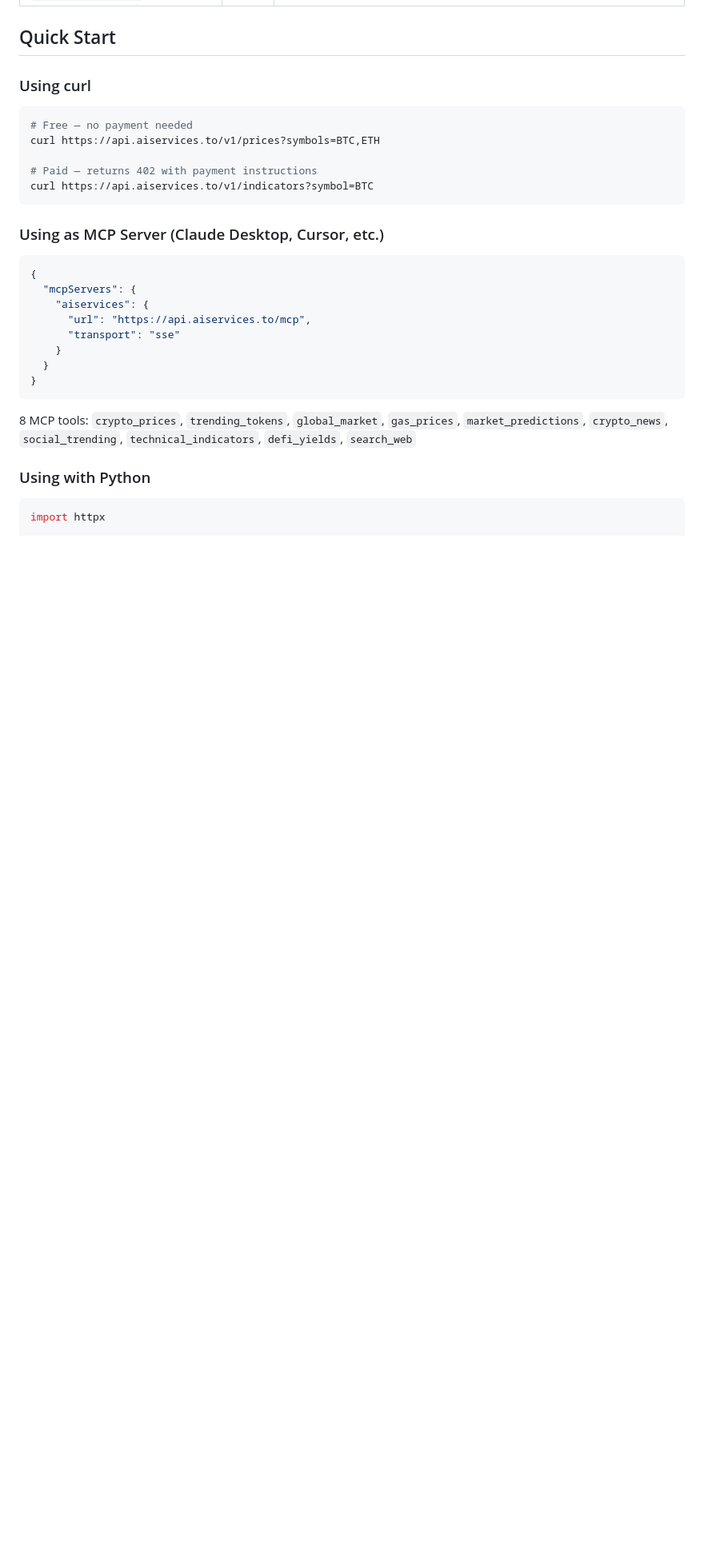
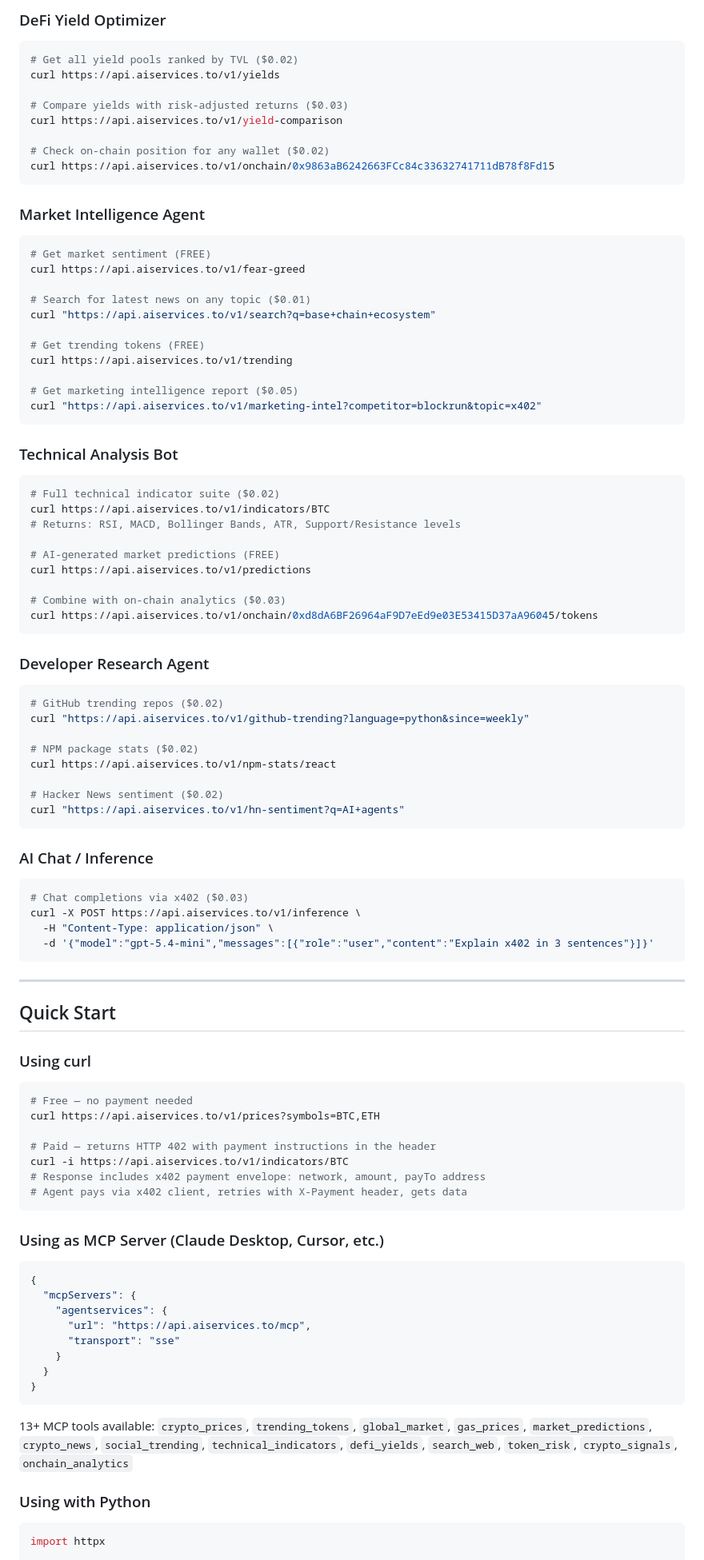
Before and after one commit to vbkotecha/aiservices-api, a Markdown page: README.md, the part around one of its changes. Shown at 80% size. Rendered like a GitHub page; blank space fills up the shorter version.

````diff
--- a/README.md
+++ b/README.md
@@ -43,3 +85,64 @@ AgentServices is the monetized API layer for AI agents. No API keys, no subscrip
+### DeFi Yield Optimizer
+```bash
+# Get all yield pools ranked by TVL ($0.02)
+curl https://api.aiservices.to/v1/yields
+
+# Compare yields with risk-adjusted returns ($0.03)
+curl https://api.aiservices.to/v1/yield-comparison
+
+# Check on-chain position for any wallet ($0.02)
+curl https://api.aiservices.to/v1/onchain/0x9863aB6242663FCc84c33632741711dB78f8Fd15
+```
+
+### Market Intelligence Agent
+```bash
+# Get market sentiment (FREE)
+curl https://api.aiservices.to/v1/fear-greed
+
+# Search for latest news on any topic ($0.01)
+curl "https://api.aiservices.to/v1/search?q=base+chain+ecosystem"
+
+# Get trending tokens (FREE)
+curl https://api.aiservices.to/v1/trending
+
+# Get marketing intelligence report ($0.05)
+curl "https://api.aiservices.to/v1/marketing-intel?competitor=blockrun&topic=x402"
+```
+
+### Technical Analysis Bot
+```bash
+# Full technical indicator suite ($0.02)
+curl https://api.aiservices.to/v1/indicators/BTC
+# Returns: RSI, MACD, Bollinger Bands, ATR, Support/Resistance levels
+
+# AI-generated market predictions (FREE)
+curl https://api.aiservices.to/v1/predictions
+
+# Combine with on-chain analytics ($0.03)
+curl https://api.aiservices.to/v1/onchain/0xd8dA6BF26964aF9D7eEd9e03E53415D37aA96045/tokens
+```
+
+### Developer Research Agent
+```bash
+# GitHub trending repos ($0.02)
+curl "https://api.aiservices.to/v1/github-trending?language=python&since=weekly"
+
+# NPM package stats ($0.02)
+curl https://api.aiservices.to/v1/npm-stats/react
+
+# Hacker News sentiment ($0.02)
+curl "https://api.aiservices.to/v1/hn-sentiment?q=AI+agents"
+```
+
+### AI Chat / Inference
+```bash
+# Chat completions via x402 ($0.03)
+curl -X POST https://api.aiservices.to/v1/inference \
+  -H "Content-Type: application/json" \
+  -d '{"model":"gpt-5.4-mini","messages":[{"role":"user","content":"Explain x402 in 3 sentences"}]}'
+```
+
+---
 
 ## Quick Start
 
@@ -48,15 +151,17 @@ AgentServices is the monetized API layer for AI agents. No API keys, no subscrip
 # Free — no payment needed
 curl https://api.aiservices.to/v1/prices?symbols=BTC,ETH
 
-# Paid — returns 402 with payment instructions
-curl https://api.aiservices.to/v1/indicators?symbol=BTC
+# Paid — returns HTTP 402 with payment instructions in the header
+curl -i https://api.aiservices.to/v1/indicators/BTC
+# Response includes x402 payment envelope: network, amount, payTo address
+# Agent pays via x402 client, retries with X-Payment header, gets data
 ```
 
 ### Using as MCP Server (Claude Desktop, Cursor, etc.)
 ```json
 {
   "mcpServers": {
-    "aiservices": {
+    "agentservices": {
       "url": "https://api.aiservices.to/mcp",
       "transport": "sse"
     }
@@ -64,7 +169,7 @@ curl https://api.aiservices.to/v1/indicators?symbol=BTC
 }
 ```
 
-8 MCP tools: `crypto_prices`, `trending_tokens`, `global_market`, `gas_prices`, `market_predictions`, `crypto_news`, `social_trending`, `technical_indicators`, `defi_yields`, `search_web`
+13+ MCP tools available: `crypto_prices`, `trending_tokens`, `global_market`, `gas_prices`, `market_predictions`, `crypto_news`, `social_trending`, `technical_indicators`, `defi_yields`, `search_web`, `token_risk`, `crypto_signals`, `onchain_analytics`
 
 ### Using with Python
 ```python
````
Also changed, not shown: other parts of README.md (+64 -10 lines).
